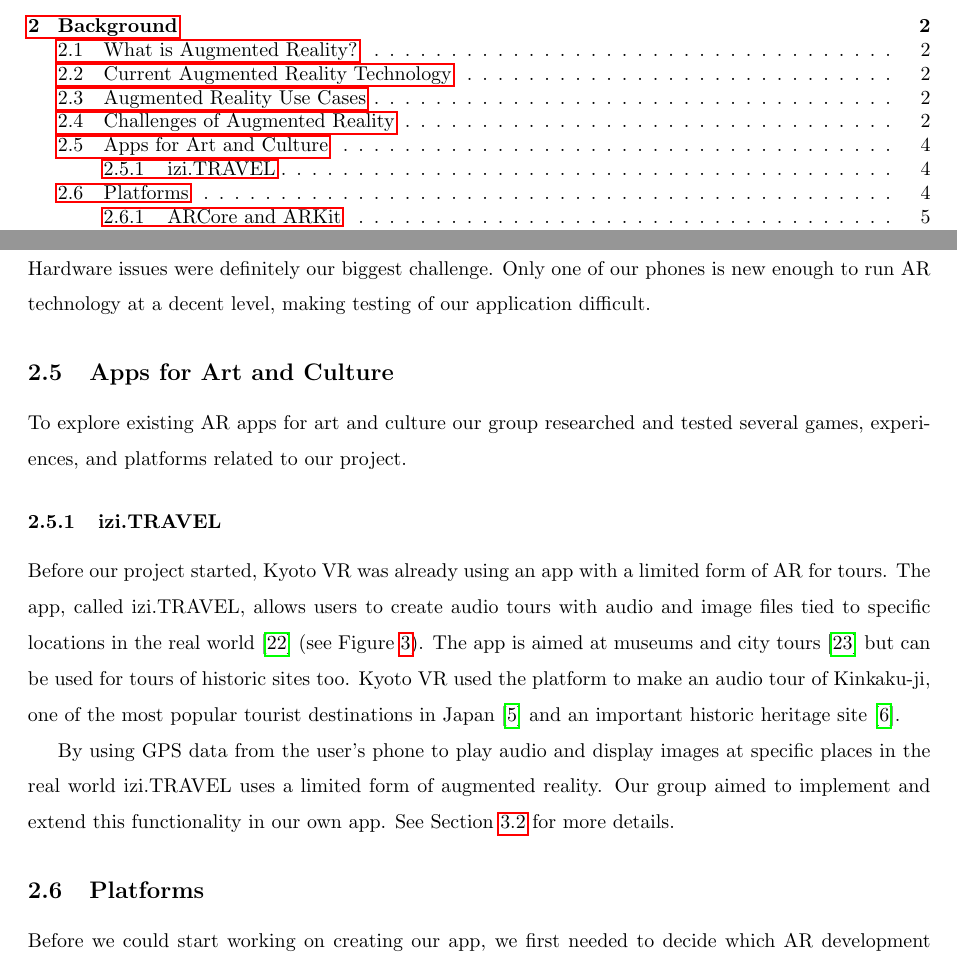
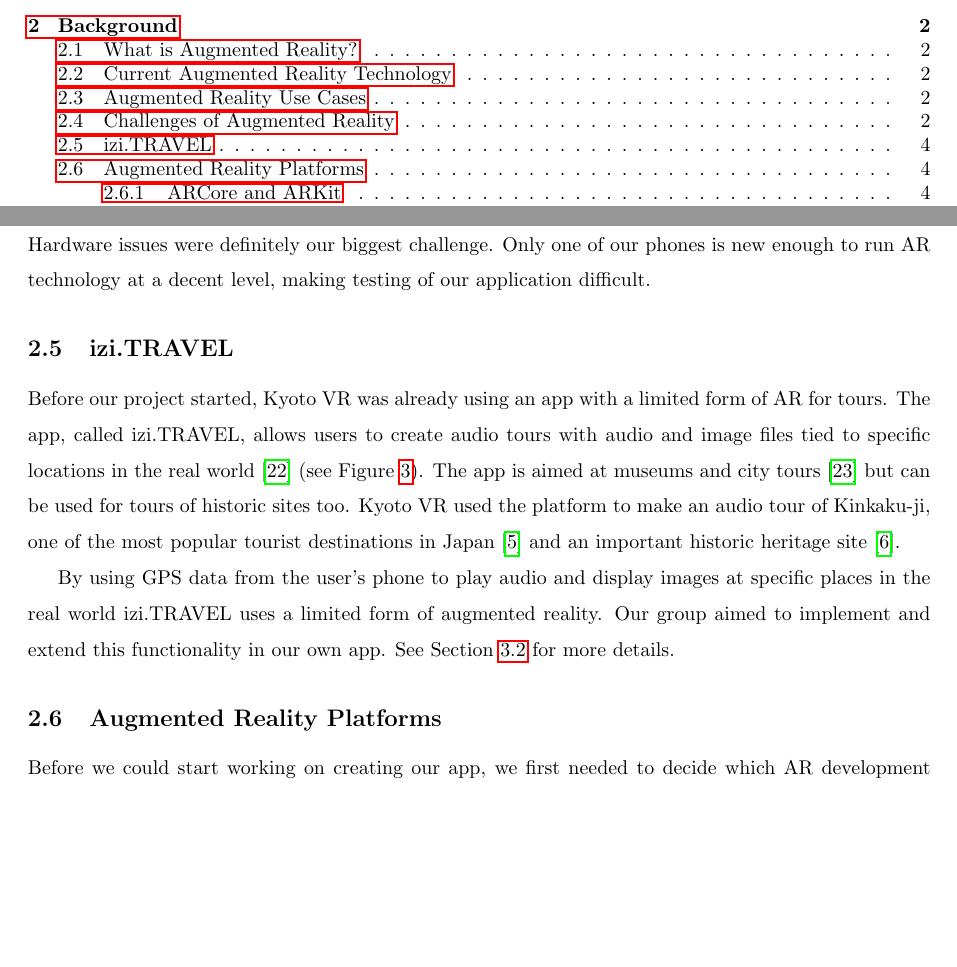
Before and after one commit to jojonium/mqp-paper, a LaTeX paper (paper.tex): two parts of pages 5 and 11 of 43, joined at a grey line, cut so that both start at the same text, the shorter picture padded with empty space. Compiled offline with pdfLaTeX.

Commit message:
remove whitespace

```diff
--- a/paper.tex
+++ b/paper.tex
@@ -275,13 +274,7 @@
 run AR technology at a decent level, making testing of our application
 difficult.
 
-\subsection{Apps for Art and Culture}
-\label{sec:appsForArtAndCulture}
-
-To explore existing AR apps for art and culture our group researched and tested
-several games, experiences, and platforms related to our project.
-
-\subsubsection{izi.TRAVEL}
+\subsection{izi.TRAVEL}
 \label{sec:iziTravel}
 
 Before our project started, Kyoto VR was already using an app with a limited
@@ -314,7 +307,7 @@
 reality. Our group aimed to implement and extend this functionality in our own
 app. See Section \ref{sec:aruko} for more details.
 
-\subsection{Platforms}
+\subsection{Augmented Reality Platforms}
 \label{sec:platforms}
 
 Before we could start working on creating our app, we first needed to decide
```
Also changed, not shown: paper.tex (1 more changed lines).
